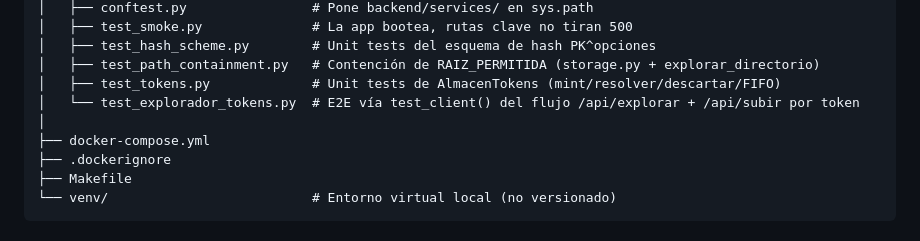
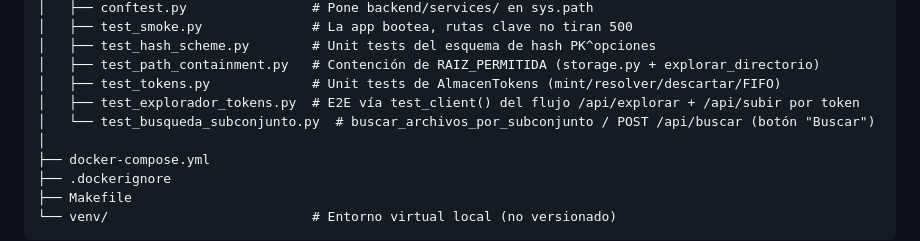
Before and after one commit to sissygsm/sissydex, a Markdown page: README.md, the part around one of its changes. GitHub-like rendering.

```diff
--- a/README.md
+++ b/README.md
@@ -90,7 +95,8 @@ sissydex/
 │   ├── test_hash_scheme.py        # Unit tests del esquema de hash PK^opciones
 │   ├── test_path_containment.py   # Contención de RAIZ_PERMITIDA (storage.py + explorar_directorio)
 │   ├── test_tokens.py             # Unit tests de AlmacenTokens (mint/resolver/descartar/FIFO)
-│   └── test_explorador_tokens.py  # E2E vía test_client() del flujo /api/explorar + /api/subir por token
+│   ├── test_explorador_tokens.py  # E2E vía test_client() del flujo /api/explorar + /api/subir por token
+│   └── test_busqueda_subconjunto.py  # buscar_archivos_por_subconjunto / POST /api/buscar (botón "Buscar")
 │
 ├── docker-compose.yml
 ├── .dockerignore
```
Also changed, not shown: other parts of README.md (+28 -1 lines).
